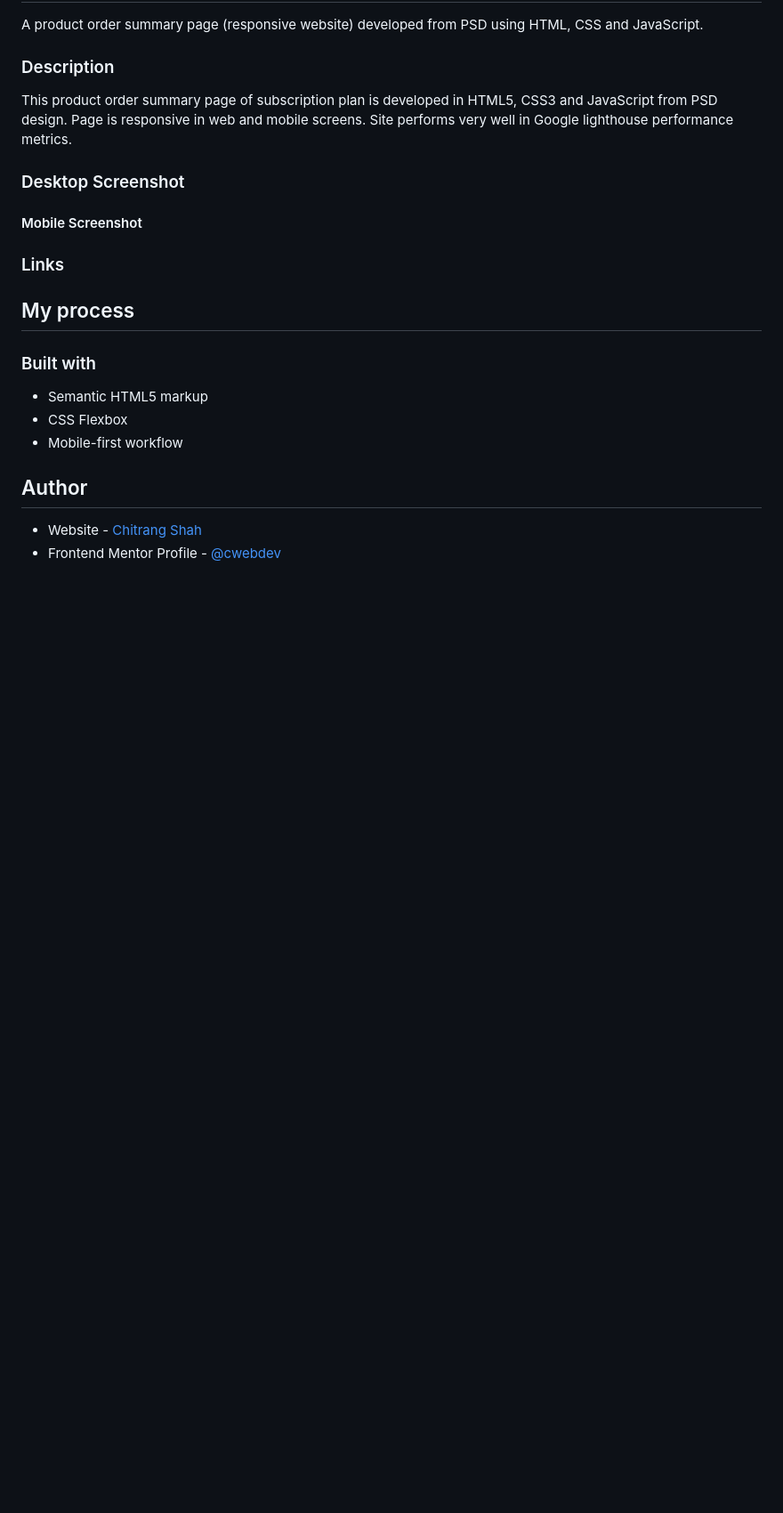
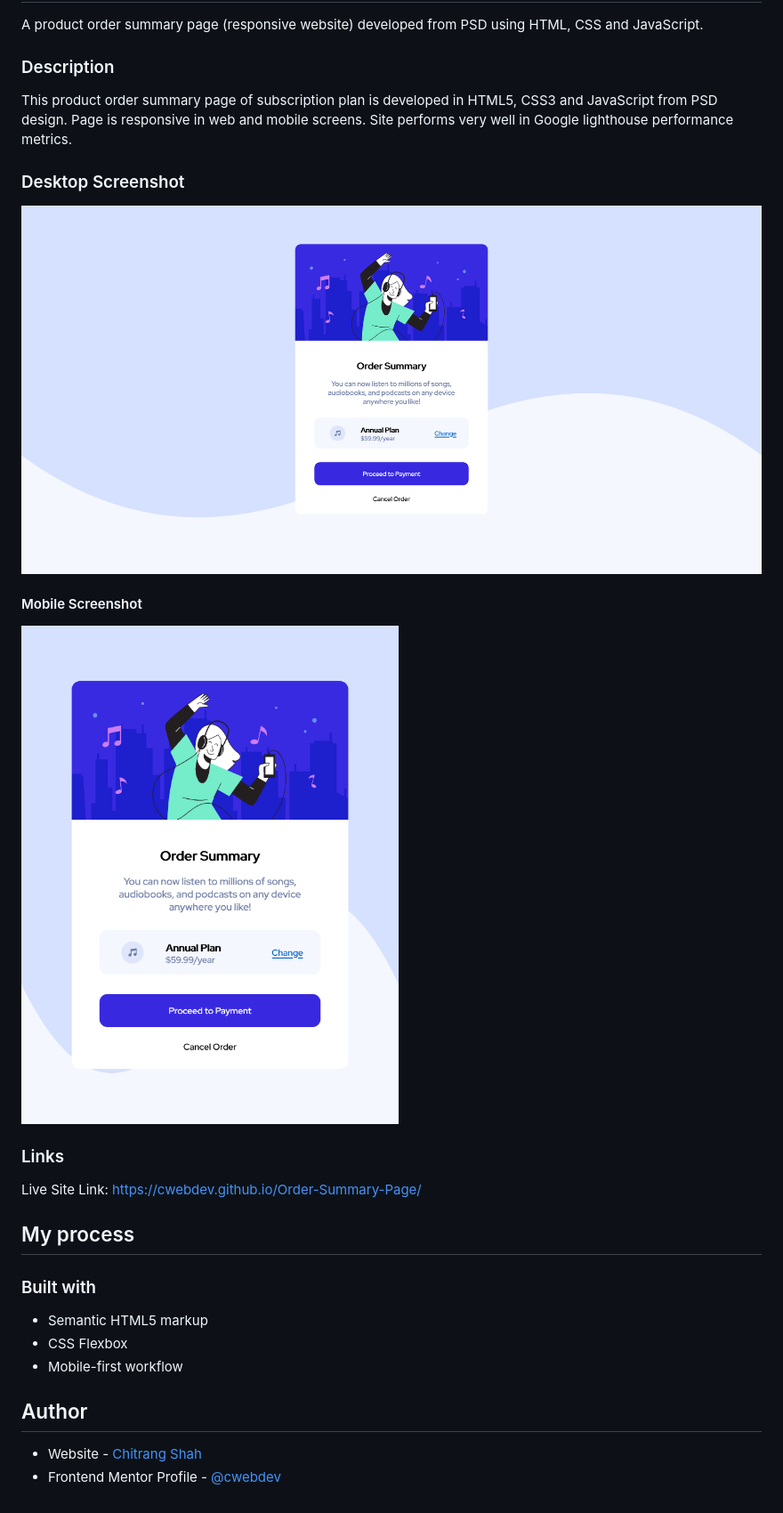
Before and after one commit to cwebdev/Order-Summary-Page, a Markdown page: README.md, the part around the change. Shown: that part at 89% size. Drawn GitHub-style; pictures changed too: Desktop_Screenshot.png (added), Mobile_Screenshot.png (added); blank space fills up the shorter version.

Commit message:
Adding mobile and desktop screenshots

```diff
--- a/README.md
+++ b/README.md
@@ -25,10 +25,15 @@ This product order summary page of subscription plan is developed in HTML5, CSS3
 
 ### Desktop Screenshot
 
+![](./Desktop_Screenshot.png)
+
 #### Mobile Screenshot
+
+![](./Mobile_Screenshot.png)
 
 ### Links
 
+Live Site Link: https://cwebdev.github.io/Order-Summary-Page/
 
 ## My process
 
```
Also changed, not shown: Lighthouse_Screenshot.jpg (added).
